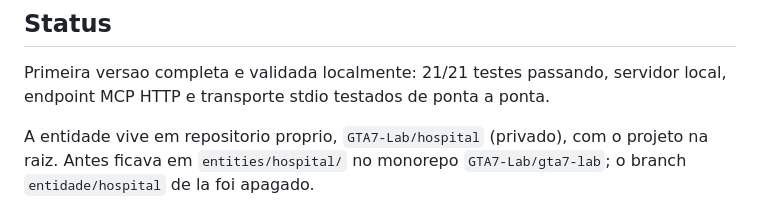
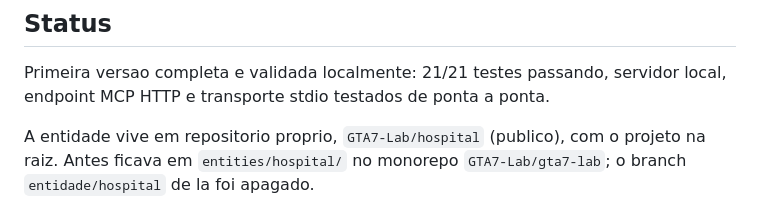
Before and after one commit to GTA7-Lab/hospital, a Markdown page: CLAUDE.md, the part around the change. GitHub-like rendering.

Commit message:
Registra o repo como publico no CLAUDE.md
Co-Authored-By: Claude Opus 5 <noreply@anthropic.com>

```diff
--- a/CLAUDE.md
+++ b/CLAUDE.md
@@ -70,7 +70,7 @@ test/smoke.ts        testes de fumaca
 Primeira versao completa e validada localmente: 21/21 testes passando, servidor local,
 endpoint MCP HTTP e transporte stdio testados de ponta a ponta.
 
-A entidade vive em repositorio proprio, `GTA7-Lab/hospital` (privado), com o projeto na
+A entidade vive em repositorio proprio, `GTA7-Lab/hospital` (publico), com o projeto na
 raiz. Antes ficava em `entities/hospital/` no monorepo `GTA7-Lab/gta7-lab`; o branch
 `entidade/hospital` de la foi apagado.
 
```
